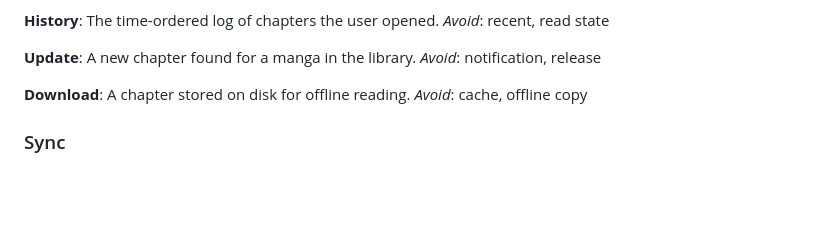
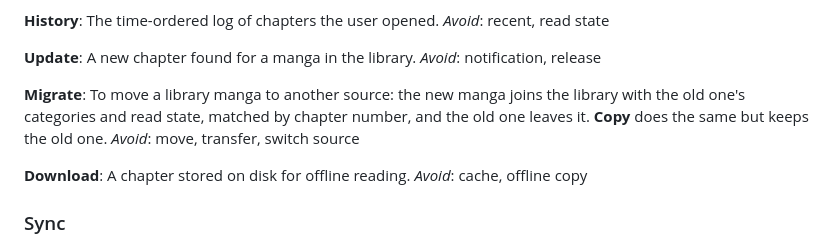
Before and after one commit to Aweiward/miharchy, a Markdown page: CONTEXT.md, the part around the change. GitHub-like rendering; blank space fills up the shorter version.

```diff
--- a/CONTEXT.md
+++ b/CONTEXT.md
@@ -47,6 +47,10 @@ _Avoid_: recent, read state
 **Update**:
 A new chapter found for a manga in the library.
 _Avoid_: notification, release
+
+**Migrate**:
+To move a library manga to another source: the new manga joins the library with the old one's categories and read state, matched by chapter number, and the old one leaves it. **Copy** does the same but keeps the old one.
+_Avoid_: move, transfer, switch source
 
 **Download**:
 A chapter stored on disk for offline reading.
```
Also changed, not shown: AGENTS.md (+1 -0 lines).
